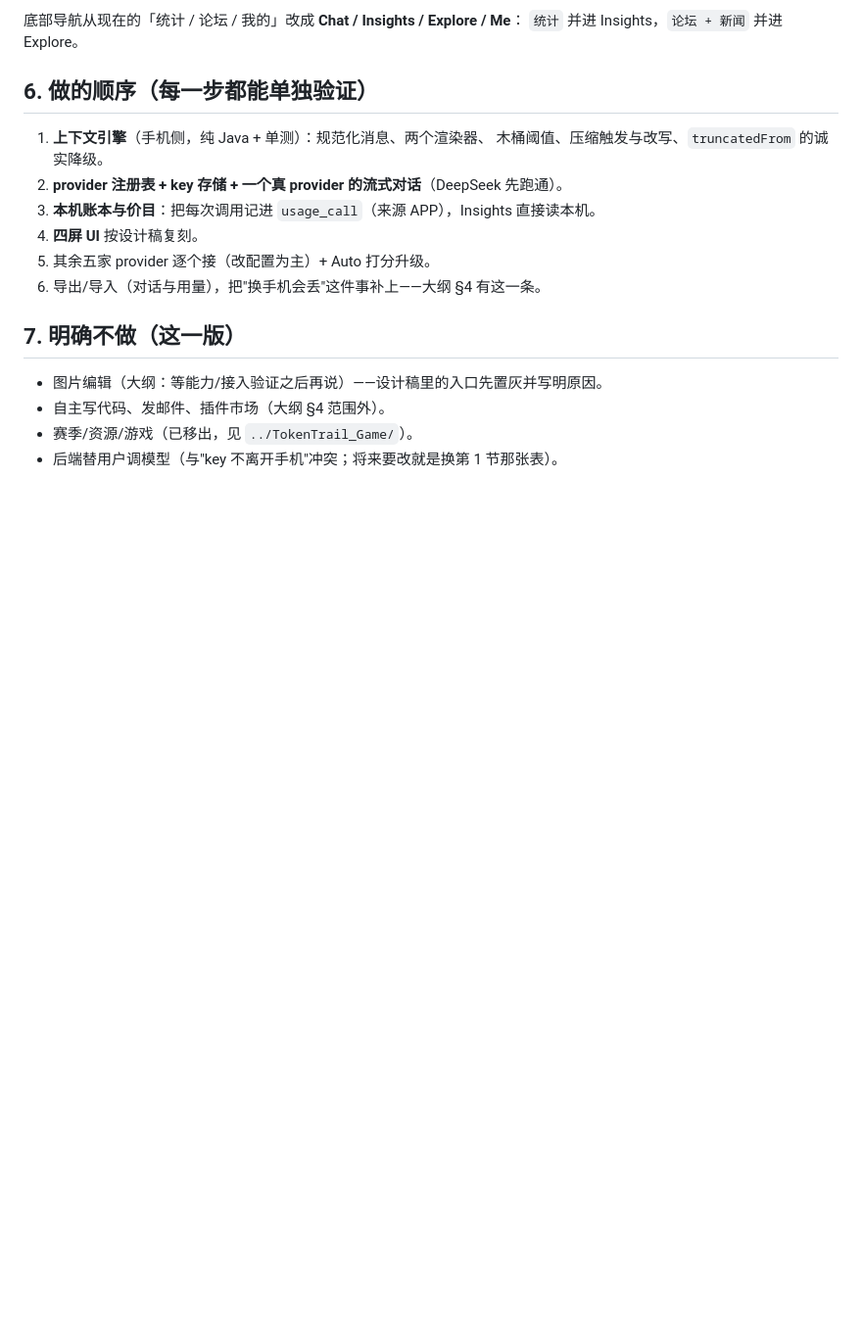
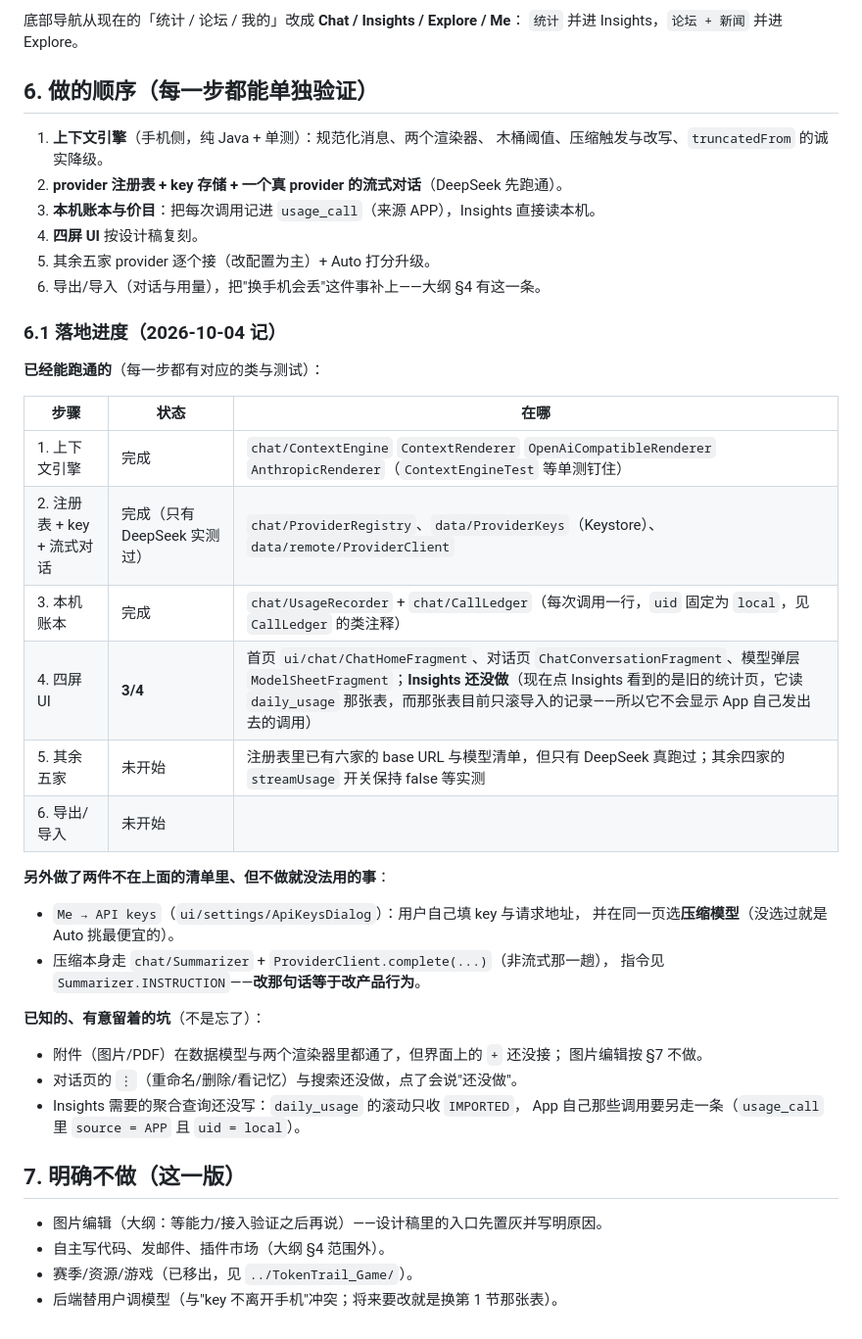
Before and after one commit to LiuZongrun7/Mobile_Group_20, a Markdown page: docs/CHAT_ENGINE.md, the part around the change. Shown at 98% size. GitHub-like rendering; blank space fills up the shorter version.

Commit message:
docs(CHAT_ENGINE): 记 §6.1 落地进度（3/4 屏、账本、压缩、已知的坑）

```diff
--- a/docs/CHAT_ENGINE.md
+++ b/docs/CHAT_ENGINE.md
@@ -148,6 +148,34 @@ Auto 第一版：**用户已配置 key 的模型里，选"能力满足且最便
 5. 其余五家 provider 逐个接（改配置为主）+ Auto 打分升级。
 6. 导出/导入（对话与用量），把"换手机会丢"这件事补上——大纲 §4 有这一条。
 
+### 6.1 落地进度（2026-10-04 记）
+
+**已经能跑通的**（每一步都有对应的类与测试）：
+
+| 步骤 | 状态 | 在哪 |
+| --- | --- | --- |
+| 1. 上下文引擎 | 完成 | `chat/ContextEngine` `ContextRenderer` `OpenAiCompatibleRenderer` `AnthropicRenderer`（`ContextEngineTest` 等单测钉住） |
+| 2. 注册表 + key + 流式对话 | 完成（只有 DeepSeek 实测过） | `chat/ProviderRegistry`、`data/ProviderKeys`（Keystore）、`data/remote/ProviderClient` |
+| 3. 本机账本 | 完成 | `chat/UsageRecorder` + `chat/CallLedger`（每次调用一行，`uid` 固定为 `local`，见 `CallLedger` 的类注释） |
+| 4. 四屏 UI | **3/4** | 首页 `ui/chat/ChatHomeFragment`、对话页 `ChatConversationFragment`、模型弹层 `ModelSheetFragment`；**Insights 还没做**（现在点 Insights 看到的是旧的统计页，它读 `daily_usage` 那张表，而那张表目前只滚导入的记录——所以它不会显示 App 自己发出去的调用） |
+| 5. 其余五家 | 未开始 | 注册表里已有六家的 base URL 与模型清单，但只有 DeepSeek 真跑过；其余四家的 `streamUsage` 开关保持 false 等实测 |
+| 6. 导出/导入 | 未开始 | |
+
+**另外做了两件不在上面的清单里、但不做就没法用的事**：
+
+- `Me → API keys`（`ui/settings/ApiKeysDialog`）：用户自己填 key 与请求地址，
+  并在同一页选**压缩模型**（没选过就是 Auto 挑最便宜的）。
+- 压缩本身走 `chat/Summarizer` + `ProviderClient.complete(...)`（非流式那一趟），
+  指令见 `Summarizer.INSTRUCTION`——**改那句话等于改产品行为**。
+
+**已知的、有意留着的坑**（不是忘了）：
+
+- 附件（图片/PDF）在数据模型与两个渲染器里都通了，但界面上的 `+` 还没接；
+  图片编辑按 §7 不做。
+- 对话页的 `⋮`（重命名/删除/看记忆）与搜索还没做，点了会说"还没做"。
+- Insights 需要的聚合查询还没写：`daily_usage` 的滚动只收 `IMPORTED`，
+  App 自己那些调用要另走一条（`usage_call` 里 `source = APP` 且 `uid = local`）。
+
 ## 7. 明确不做（这一版）
 
 - 图片编辑（大纲：等能力/接入验证之后再说）——设计稿里的入口先置灰并写明原因。
```
